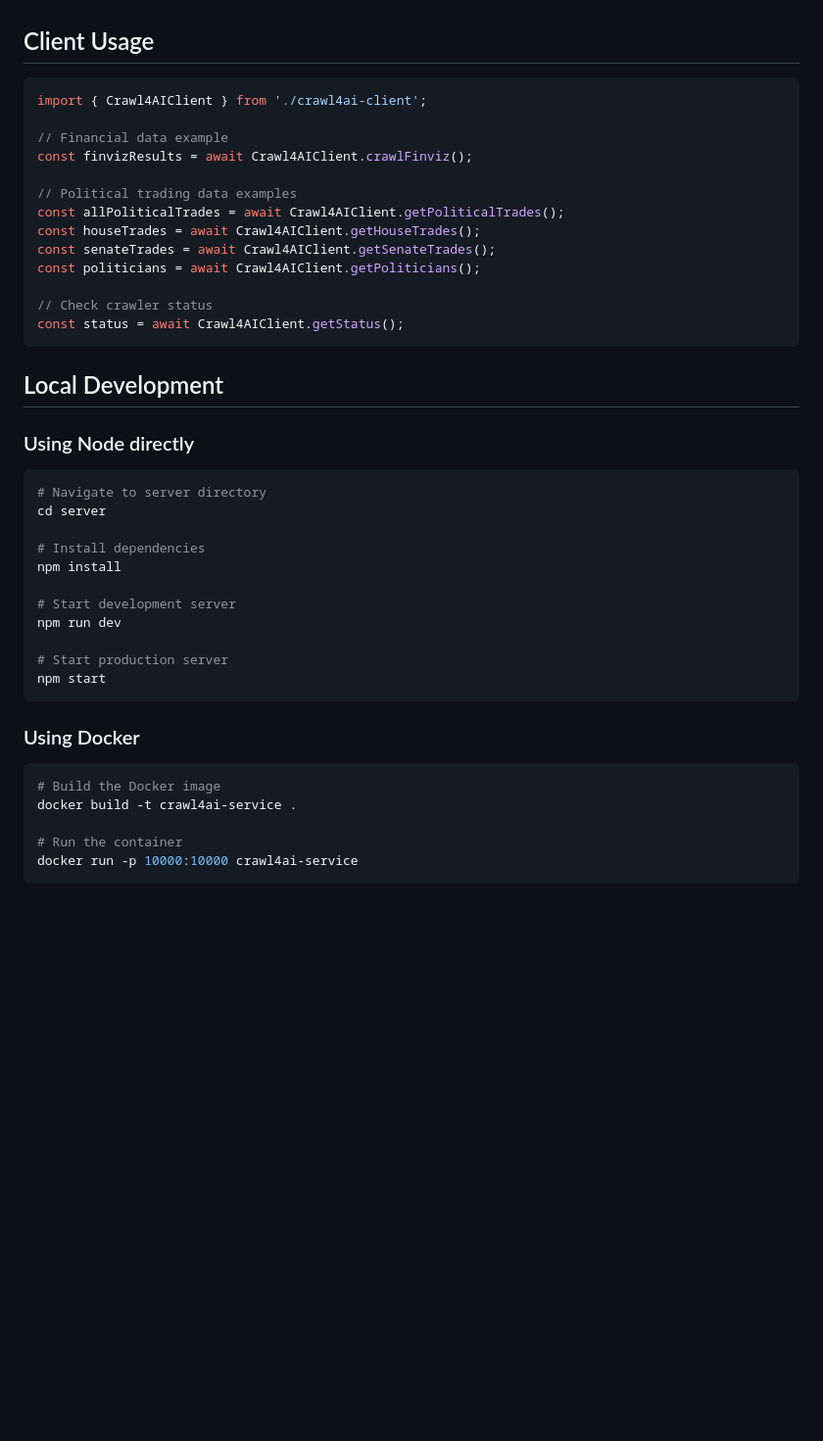
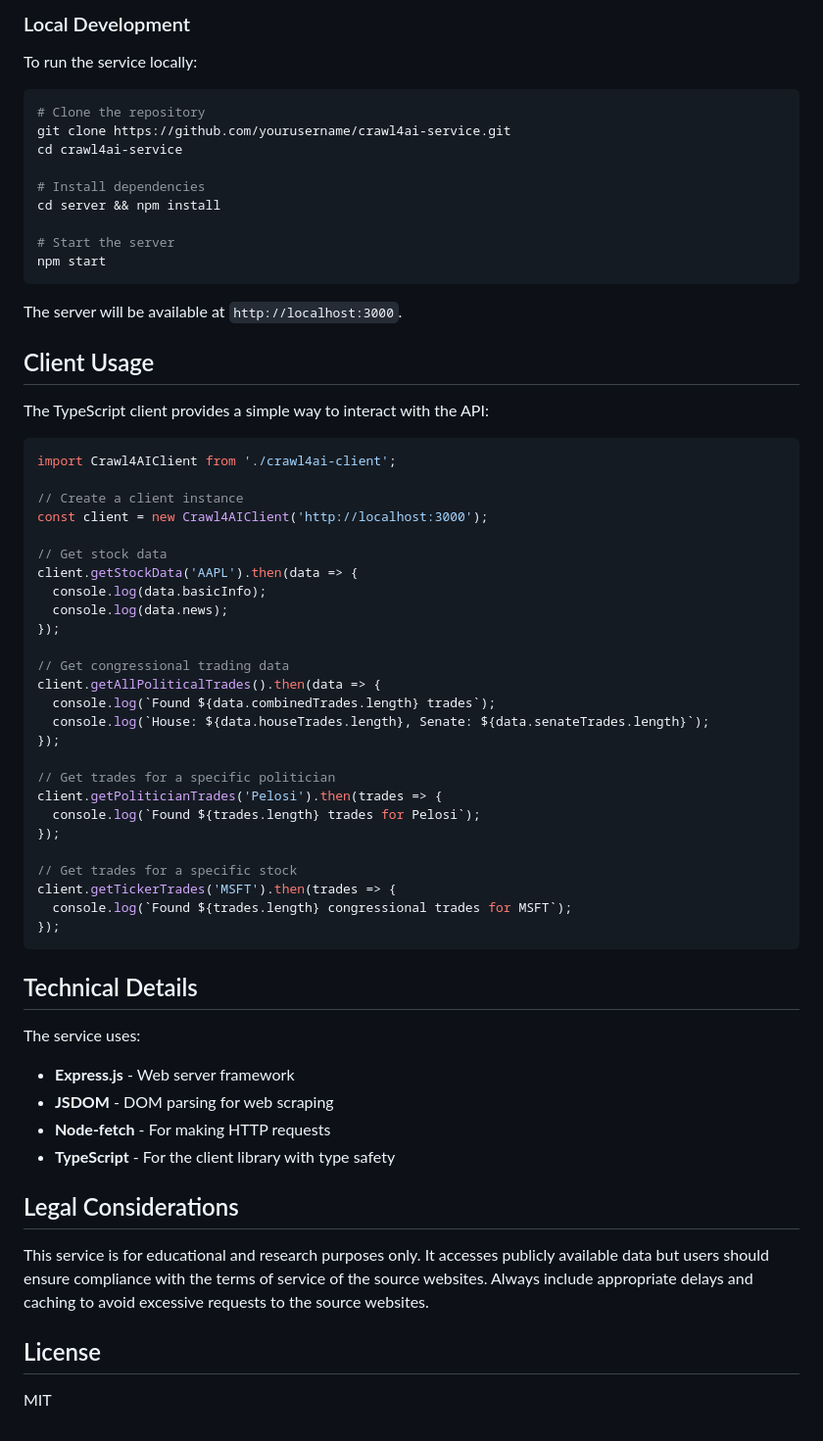
Before and after one commit to TheKedar93/crawl4ai-service, a Markdown page: README.md, the part around the change printed below. Shown: that part at 98% size. Rendered like a GitHub page; blank space fills up the shorter version.

````diff
--- a/README.md
+++ b/README.md
@@ -59,46 +65,66 @@ A Node.js service that provides financial data crawling capabilities for the Sto
+### Local Development
+
+To run the service locally:
+
+```bash
+# Clone the repository
+git clone https://github.com/yourusername/crawl4ai-service.git
+cd crawl4ai-service
+
+# Install dependencies
+cd server && npm install
+
+# Start the server
+npm start
+```
+
+The server will be available at `http://localhost:3000`.
 
 ## Client Usage
 
+The TypeScript client provides a simple way to interact with the API:
+
 ```typescript
-import { Crawl4AIClient } from './crawl4ai-client';
+import Crawl4AIClient from './crawl4ai-client';
 
-// Financial data example
-const finvizResults = await Crawl4AIClient.crawlFinviz();
+// Create a client instance
+const client = new Crawl4AIClient('http://localhost:3000');
 
-// Political trading data examples
-const allPoliticalTrades = await Crawl4AIClient.getPoliticalTrades();
-const houseTrades = await Crawl4AIClient.getHouseTrades();
-const senateTrades = await Crawl4AIClient.getSenateTrades();
-const politicians = await Crawl4AIClient.getPoliticians();
+// Get stock data
+client.getStockData('AAPL').then(data => {
+  console.log(data.basicInfo);
+  console.log(data.news);
+});
 
-// Check crawler status
-const status = await Crawl4AIClient.getStatus();
+// Get congressional trading data
+client.getAllPoliticalTrades().then(data => {
+  console.log(`Found ${data.combinedTrades.length} trades`);
+  console.log(`House: ${data.houseTrades.length}, Senate: ${data.senateTrades.length}`);
+});
+
+// Get trades for a specific politician
+client.getPoliticianTrades('Pelosi').then(trades => {
+  console.log(`Found ${trades.length} trades for Pelosi`);
+});
+
+// Get trades for a specific stock
+client.getTickerTrades('MSFT').then(trades => {
+  console.log(`Found ${trades.length} congressional trades for MSFT`);
+});
 ```
 
-## Local Development
+## Technical Details
 
-### Using Node directly
+The service uses:
+- **Express.js** - Web server framework
+- **JSDOM** - DOM parsing for web scraping
+- **Node-fetch** - For making HTTP requests
+- **TypeScript** - For the client library with type safety
 
-```bash
-# Navigate to server directory
-cd server
+## Legal Considerations
 
-# Install dependencies
-npm install
+This service is for educational and research purposes only. It accesses publicly available data but users should ensure compliance with the terms of service of the source websites. Always include appropriate delays and caching to avoid excessive requests to the source websites.
 
-# Start development server
-npm run dev
+## License
 
-# Start production server
-npm start
-```
-
-### Using Docker
-
-```bash
-# Build the Docker image
-docker build -t crawl4ai-service .
-
-# Run the container
-docker run -p 10000:10000 crawl4ai-service
-```
+MIT
````
Also changed, not shown: other parts of README.md (+47 -41 lines).
